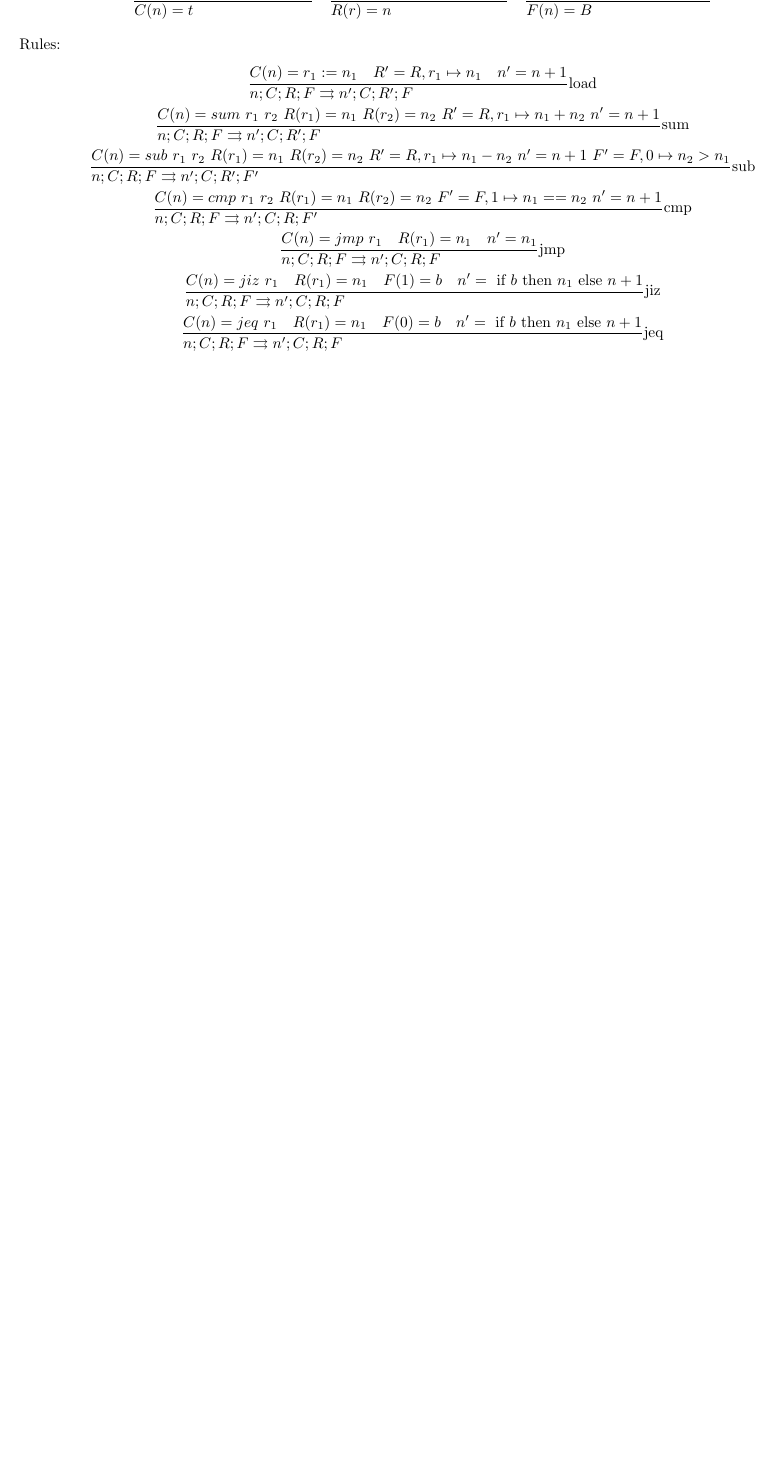
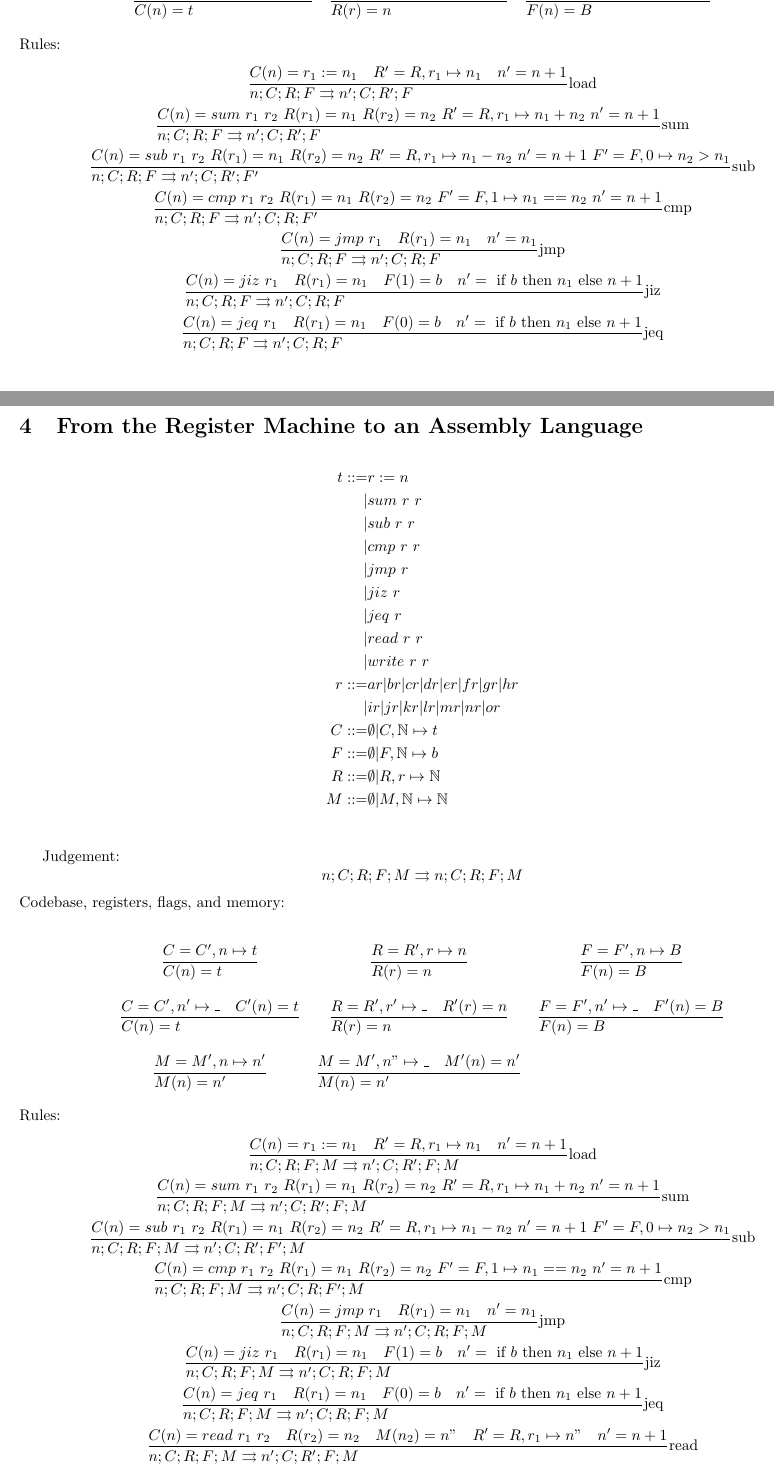
Before and after one commit to diego-oniarti/notes, a LaTeX document (ass_3/main.tex): part of page 2 of 2 before the commit and two parts of pages 2 and 3 of 3 after it, the two joined at a grey line, cut so that both start at the same text, the shorter picture padded with empty space. Compiled offline with pdfLaTeX.

Commit message:
avanti con ass3

```diff
--- a/ass_3/main.tex
+++ b/ass_3/main.tex
@@ -131,4 +131,96 @@ Rules:
     } \\
 \end{gather*}
 
+\section{From the Register Machine to an Assembly Language}
+\begin{align*}
+    t ::= & r:=n \\
+        |& sum\ r\ r \\
+        |& sub\ r\ r \\
+        |& cmp\ r\ r \\
+        |& jmp\ r \\
+        |& jiz\ r \\
+        |& jeq\ r \\
+        |& read\ r\ r \\
+        |& write\ r\ r \\
+    r ::= & ar|br|cr|dr|er|fr|gr|hr \\
+        |&ir|jr|kr|lr|mr|nr|or \\
+    C ::=& \emptyset | C,\N\mapsto t \\
+    F ::=& \emptyset | F,\N\mapsto b \\
+    R ::=& \emptyset | R, r\mapsto \N \\
+    M ::=& \emptyset | M, \N\mapsto \N \\
+\end{align*}
+
+Judgement:
+\begin{equation*}
+    n;C;R;F;M \rightrightarrows n;C;R;F;M
+\end{equation*}
+Codebase, registers, flags, and memory:
+\[\setstretch{3} \begin{array}{cccc}
+    \st[]{C(n)=t}{C=C',n\mapsto t} &
+    \st[]{R(r)=n}{R=R',r\mapsto n} &
+    \st[]{F(n)=B}{F=F',n\mapsto B} \\
+    \st[]{C(n)=t}{C=C',n'\mapsto \_\quad C'(n)=t} &
+    \st[]{R(r)=n}{R=R',r'\mapsto \_\quad R'(r)=n} &
+    \st[]{F(n)=B}{F=F',n'\mapsto \_\quad F'(n)=B} \\
+    \st[]{M(n)=n'}{M=M',n\mapsto n'} &
+    \st[]{M(n)=n'}{M=M',n"\mapsto \_\quad M'(n)=n'} \\
+\end{array}\]
+Rules:
+\begin{gather*}
+    \st[load]{n;C;R;F;M \execs n';C;R';F;M}{C(n)=r_1:=n_1 \quad R'=R,r_1\mapsto n_1 \quad n'=n+1} \\
+    \st[sum]{n;C;R;F;M \execs n';C;R';F;M}{
+        C(n)=sum\ r_1\ r_2 \
+        R(r_1)=n_1 \
+        R(r_2)=n_2 \
+        R'=R,r_1\mapsto n_1+n_2 \
+        n'=n+1
+    } \\
+    \st[sub]{n;C;R;F;M \execs n';C;R';F';M}{
+        C(n)=sub\ r_1\ r_2 \
+        R(r_1)=n_1 \
+        R(r_2)=n_2 \
+        R'=R,r_1\mapsto n_1-n_2 \
+        n'=n+1 \
+        F'=F,0\mapsto n_2>n_1
+    } \\
+    \st[cmp]{n;C;R;F;M \execs n';C;R;F';M}{
+        C(n)=cmp\ r_1\ r_2 \
+        R(r_1)=n_1 \
+        R(r_2)=n_2 \
+        F'=F,1\mapsto n_1==n_2 \
+        n'=n+1
+    } \\
+    \st[jmp]{n;C;R;F;M \execs n';C;R;F;M}{
+        C(n)=jmp\ r_1 \quad
+        R(r_1)=n_1 \quad
+        n'=n_1
+    } \\
+    \st[jiz]{n;C;R;F;M \execs n';C;R;F;M}{
+        C(n)=jiz\ r_1 \quad
+        R(r_1)=n_1 \quad
+        F(1)=b \quad
+        n'=\IF b \THEN n_1 \ELSE n+1
+    } \\
+    \st[jeq]{n;C;R;F;M \execs n';C;R;F;M}{
+        C(n)=jeq\ r_1 \quad
+        R(r_1)=n_1 \quad
+        F(0)=b \quad
+        n'=\IF b \THEN n_1 \ELSE n+1
+    } \\
+    \st[read]{n;C;R;F;M \execs n';C;R';F;M}{
+        C(n)=read\ r_1\ r_2 \quad
+        R(r_2)=n_2 \quad
+        M(n_2) = n" \quad
+        R' = R,r_1\mapsto n" \quad
+        n'=n+1
+    } \\
+    \st[write]{n;C;R;F;M \execs n';C;R;F;M'}{
+        C(n)=write\ r_1\ r_2 \quad
+        R(r_1)=n_1 \quad
+        R(r_2)=n_2 \quad
+        M' = M,n_1\mapsto n_2 \quad
+        n'=n+1
+    }
+\end{gather*}
+
 \end{document}
```
Also changed, not shown: ass_3/main.pdf, 1 other file.
